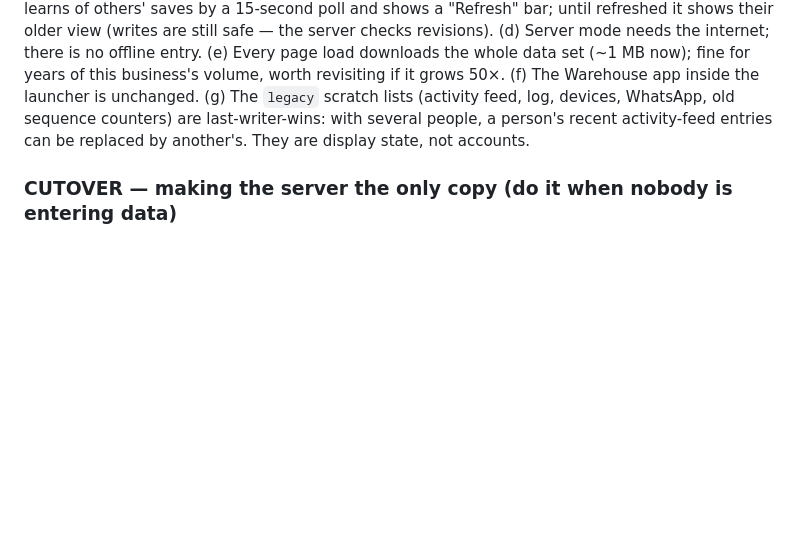
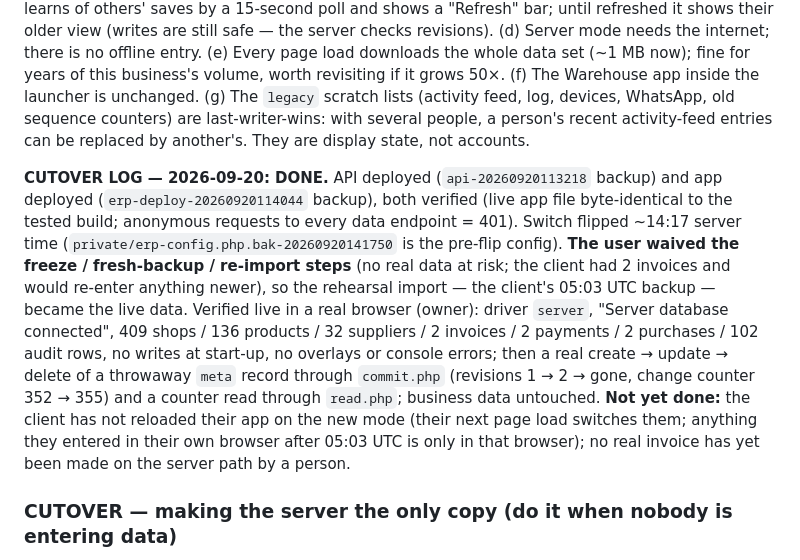
Before and after one commit to elevariq/projectFarooqAndCoTraders, a Markdown page: docs/OPERATIONS.md, the part around the change. Rendered like a GitHub page; blank space fills up the shorter version.

Commit message:
Record the cutover: the ERP now runs on the server database (2026-09-20), verified live

```diff
--- a/docs/OPERATIONS.md
+++ b/docs/OPERATIONS.md
@@ -450,6 +450,8 @@ fine for years of this business's volume, worth revisiting if it grows 50×. (f)
 launcher is unchanged. (g) The `legacy` scratch lists (activity feed, log, devices, WhatsApp, old sequence counters) are last-writer-wins: with
 several people, a person's recent activity-feed entries can be replaced by another's. They are display state, not accounts.
 
+**CUTOVER LOG — 2026-09-20: DONE.** API deployed (`api-20260920113218` backup) and app deployed (`erp-deploy-20260920114044` backup), both verified (live app file byte-identical to the tested build; anonymous requests to every data endpoint = 401). Switch flipped ~14:17 server time (`private/erp-config.php.bak-20260920141750` is the pre-flip config). **The user waived the freeze / fresh-backup / re-import steps** (no real data at risk; the client had 2 invoices and would re-enter anything newer), so the rehearsal import — the client's 05:03 UTC backup — became the live data. Verified live in a real browser (owner): driver `server`, "Server database connected", 409 shops / 136 products / 32 suppliers / 2 invoices / 2 payments / 2 purchases / 102 audit rows, no writes at start-up, no overlays or console errors; then a real create → update → delete of a throwaway `meta` record through `commit.php` (revisions 1 → 2 → gone, change counter 352 → 355) and a counter read through `read.php`; business data untouched. **Not yet done:** the client has not reloaded their app on the new mode (their next page load switches them; anything they entered in their own browser after 05:03 UTC is only in that browser); no real invoice has yet been made on the server path by a person.
+
 ### CUTOVER — making the server the only copy (do it when nobody is entering data)
 Today the database holds a *rehearsal* import (the client's 2026-09-20 05:03 UTC backup). Real cutover:
 1. **Deploy** (nothing changes for users, the switch is off): `scripts/deploy-api.sh`, then `scripts/deploy-erp.sh`
```
Also changed, not shown: CLAUDE.md (+1 -1 lines).
